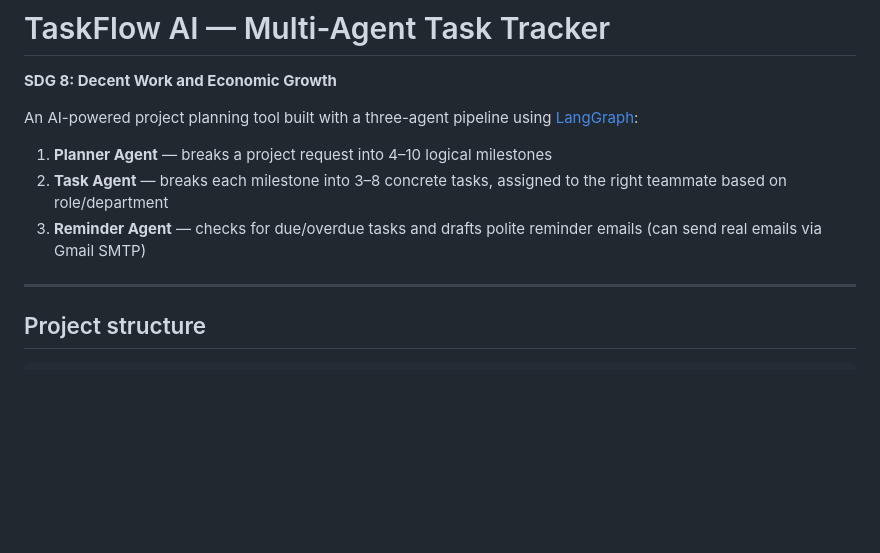
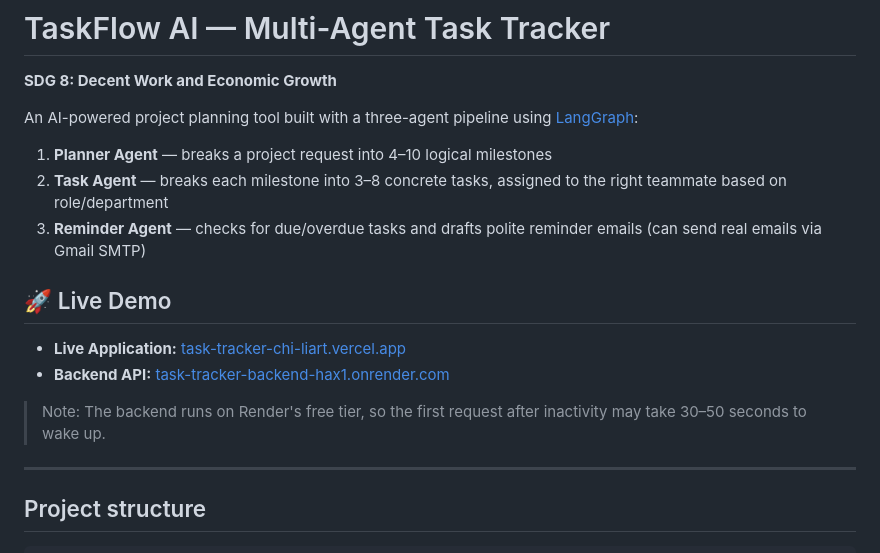
Before and after one commit to rudransh290/task-tracker, a Markdown page: README.md, the part around the change. Drawn GitHub-style; blank space fills up the shorter version.

Commit message:
Add live demo section to README
Added live demo links for the application and backend API.

```diff
--- a/README.md
+++ b/README.md
@@ -7,6 +7,13 @@ An AI-powered project planning tool built with a three-agent pipeline using [Lan
 1. **Planner Agent** — breaks a project request into 4–10 logical milestones
 2. **Task Agent** — breaks each milestone into 3–8 concrete tasks, assigned to the right teammate based on role/department
 3. **Reminder Agent** — checks for due/overdue tasks and drafts polite reminder emails (can send real emails via Gmail SMTP)
+
+## 🚀 Live Demo
+
+- **Live Application:** [task-tracker-chi-liart.vercel.app](https://task-tracker-chi-liart.vercel.app)
+- **Backend API:** [task-tracker-backend-hax1.onrender.com](https://task-tracker-backend-hax1.onrender.com/api/health)
+
+> Note: The backend runs on Render's free tier, so the first request after inactivity may take 30–50 seconds to wake up.
 
 ---
 
```
